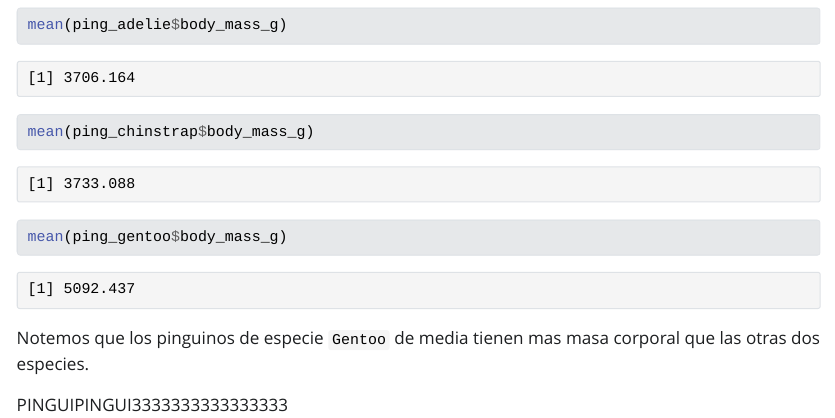
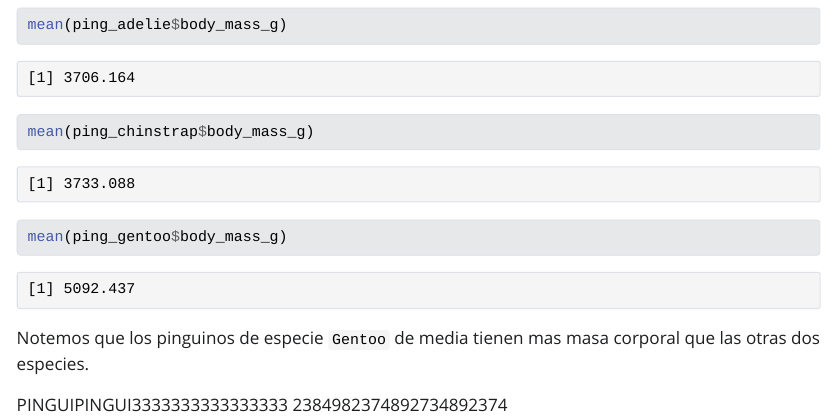
Before and after one commit to IreneJulia/Entrega1_AD, a Quarto document (prueba.qmd): the page in a window 1100 px wide, from 3100 px down. The pictures show the output file prueba.html that the author committed with the source, opened offline; Quarto's library style sheets are replaced by a plain one without menus; long lines of code are wrapped.

Commit message:
newcomit

```diff
--- a/prueba.qmd
+++ b/prueba.qmd
@@ -83,3 +83,4 @@ Notemos que los pinguinos de especie `Gentoo` de media tienen mas masa corporal
 
 
 PINGUIPINGUI3333333333333333
+2384982374892734892374
```
Also changed, not shown: prueba.html.
